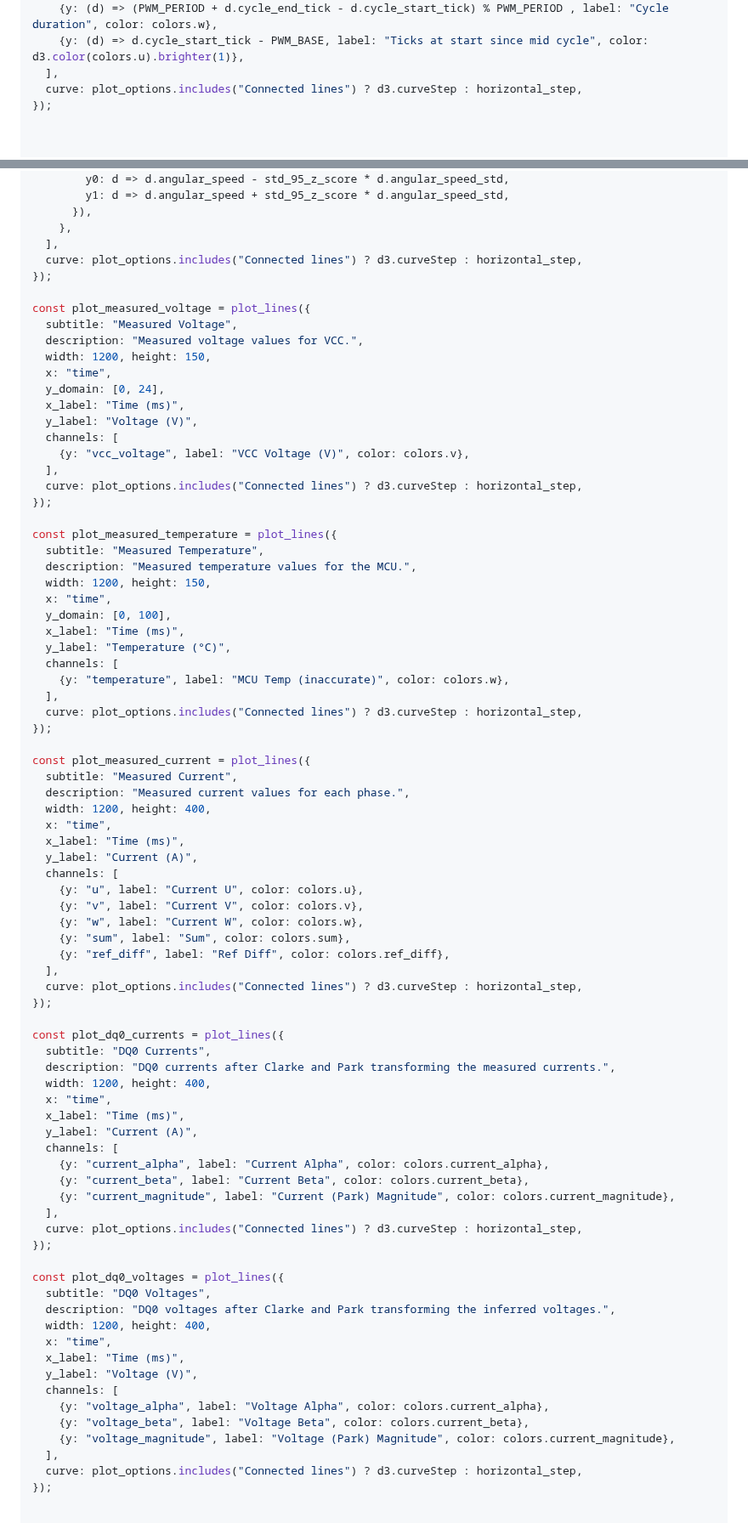
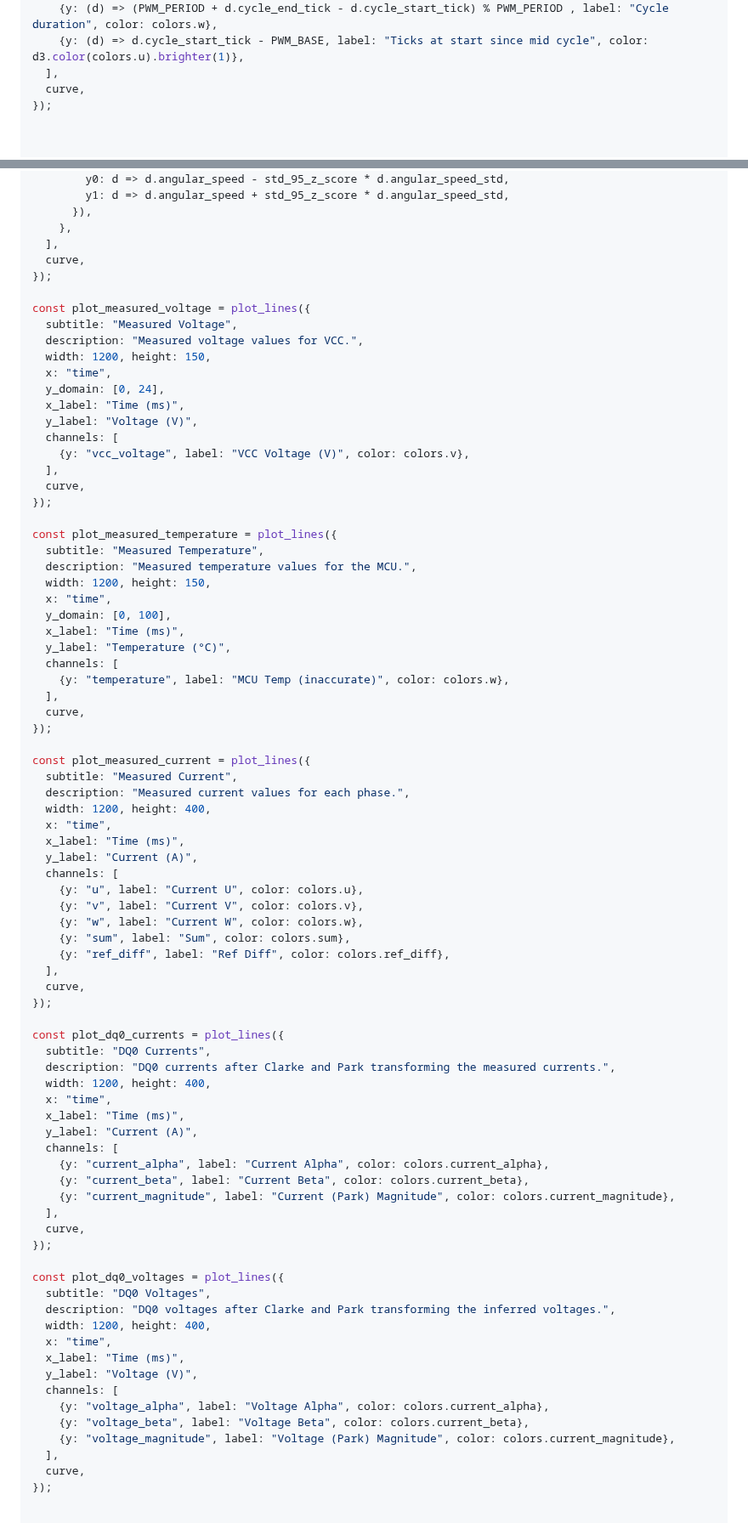
Before and after one commit to csiz/hex-single-motor-mini-drive, a Markdown page: motor-sim/src/motor_monitor.md, 2 parts joined by grey strips. Shown at 85% size. GitHub-like rendering.

Commit message:
Make curve a common option.

```diff
--- a/motor-sim/src/motor_monitor.md
+++ b/motor-sim/src/motor_monitor.md
@@ -538,7 +541,7 @@ const plot_cycle_loop_stats = plot_lines({
     {y: (d) => (PWM_PERIOD + d.cycle_end_tick - d.cycle_start_tick) % PWM_PERIOD , label: "Cycle duration", color: colors.w},
     {y: (d) => d.cycle_start_tick - PWM_BASE, label: "Ticks at start since mid cycle", color: d3.color(colors.u).brighter(1)},
   ],
-  curve: plot_options.includes("Connected lines") ? d3.curveStep : horizontal_step,
+  curve,
 });
 
 
@@ -586,7 +589,7 @@ const plot_speed = plot_lines({
       }),
     },
   ],
-  curve: plot_options.includes("Connected lines") ? d3.curveStep : horizontal_step,
+  curve,
 });
 
 const plot_measured_voltage = plot_lines({
@@ -600,7 +603,7 @@ const plot_measured_voltage = plot_lines({
   channels: [
     {y: "vcc_voltage", label: "VCC Voltage (V)", color: colors.v},
   ],
-  curve: plot_options.includes("Connected lines") ? d3.curveStep : horizontal_step,
+  curve,
 });
 
 const plot_measured_temperature = plot_lines({
@@ -614,7 +617,7 @@ const plot_measured_temperature = plot_lines({
   channels: [
     {y: "temperature", label: "MCU Temp (inaccurate)", color: colors.w},
   ],
-  curve: plot_options.includes("Connected lines") ? d3.curveStep : horizontal_step,
+  curve,
 });
 
 const plot_measured_current = plot_lines({
@@ -631,7 +634,7 @@ const plot_measured_current = plot_lines({
     {y: "sum", label: "Sum", color: colors.sum},
     {y: "ref_diff", label: "Ref Diff", color: colors.ref_diff},
   ],
-  curve: plot_options.includes("Connected lines") ? d3.curveStep : horizontal_step,
+  curve,
 });
 
 const plot_dq0_currents = plot_lines({
@@ -646,7 +649,7 @@ const plot_dq0_currents = plot_lines({
     {y: "current_beta", label: "Current Beta", color: colors.current_beta},
     {y: "current_magnitude", label: "Current (Park) Magnitude", color: colors.current_magnitude},
   ],
-  curve: plot_options.includes("Connected lines") ? d3.curveStep : horizontal_step,
+  curve,
 });
 
 const plot_dq0_voltages = plot_lines({
@@ -661,7 +664,7 @@ const plot_dq0_voltages = plot_lines({
     {y: "voltage_beta", label: "Voltage Beta", color: colors.current_beta},
     {y: "voltage_magnitude", label: "Voltage (Park) Magnitude", color: colors.current_magnitude},
   ],
-  curve: plot_options.includes("Connected lines") ? d3.curveStep : horizontal_step,
+  curve,
 });
 
 
```
Also changed, not shown: other parts of motor-sim/src/motor_monitor.md (+7 -4 lines).
